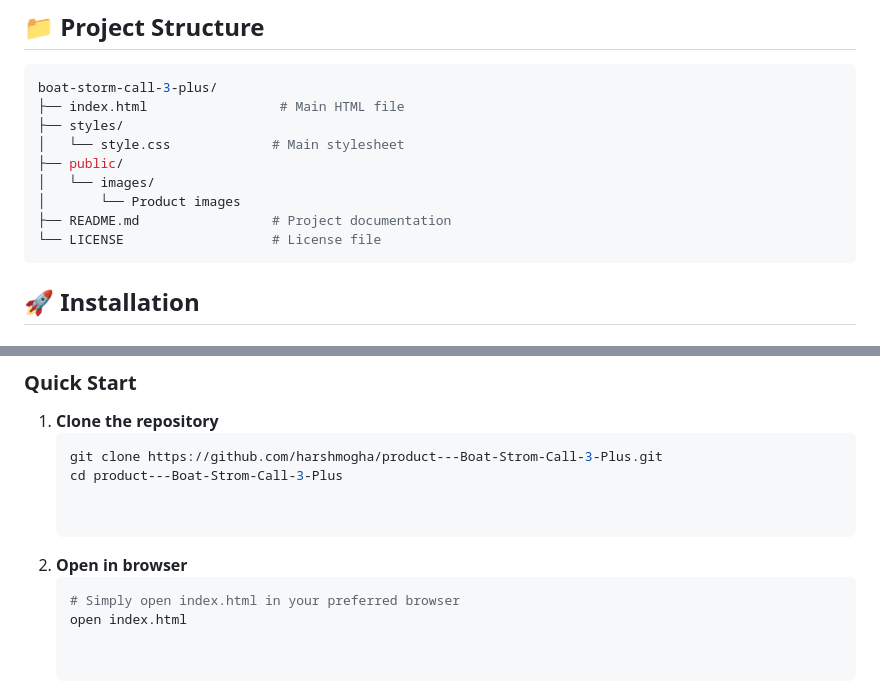
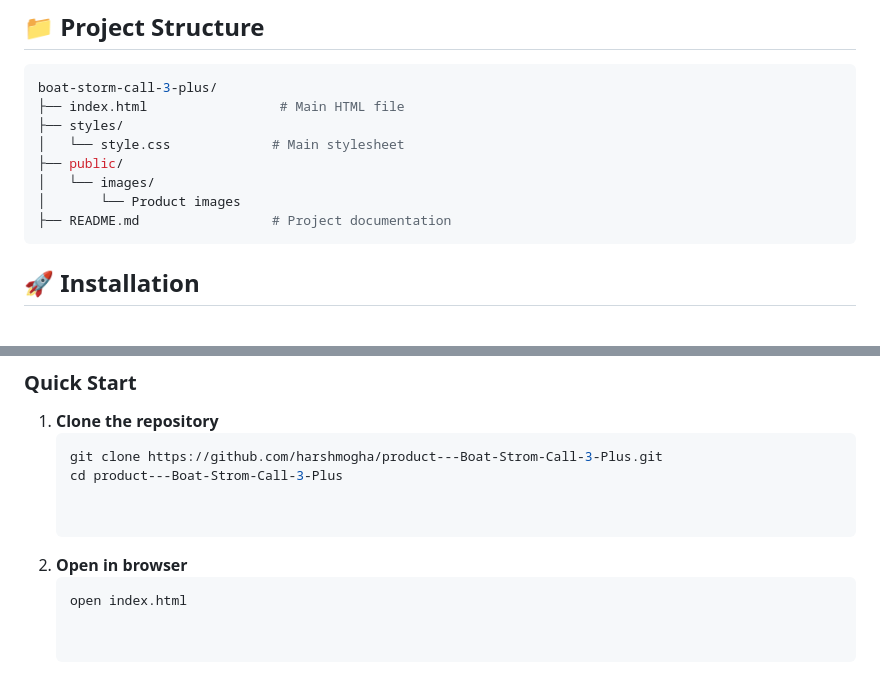
Before and after one commit to harshmogha/product---Boat-Strom-Call-3-Plus, a Markdown page: README.md, 2 parts joined by grey strips. Drawn GitHub-style.

````diff
--- a/README.md
+++ b/README.md
@@ -46,7 +46,6 @@ boat-storm-call-3-plus/
 │   └── images/
 │       └── Product images
 ├── README.md                 # Project documentation
-└── LICENSE                   # License file
 ```
 ## 🚀 Installation
 
@@ -64,7 +63,6 @@ boat-storm-call-3-plus/
 
 2. **Open in browser**
    ```bash
-   # Simply open index.html in your preferred browser
    open index.html
 
 
````
